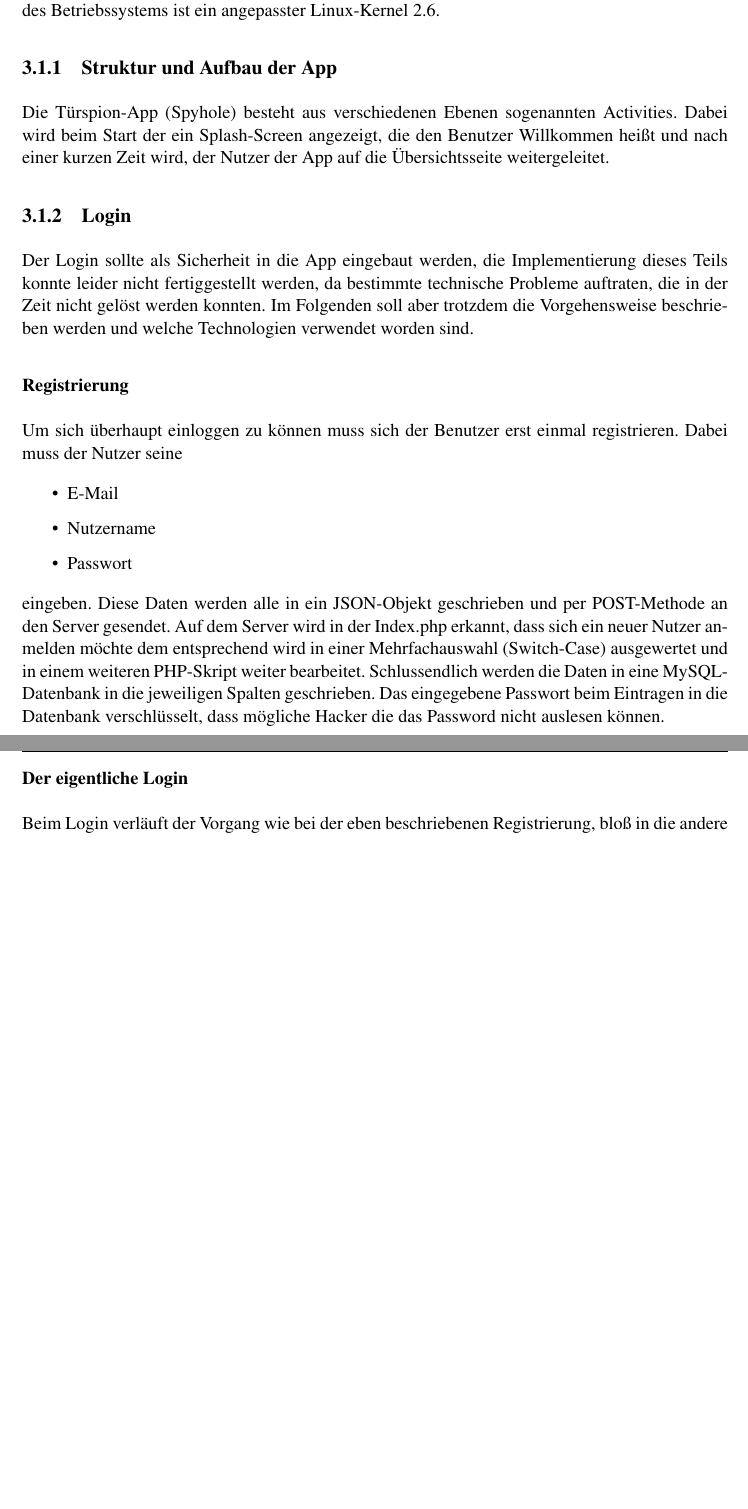
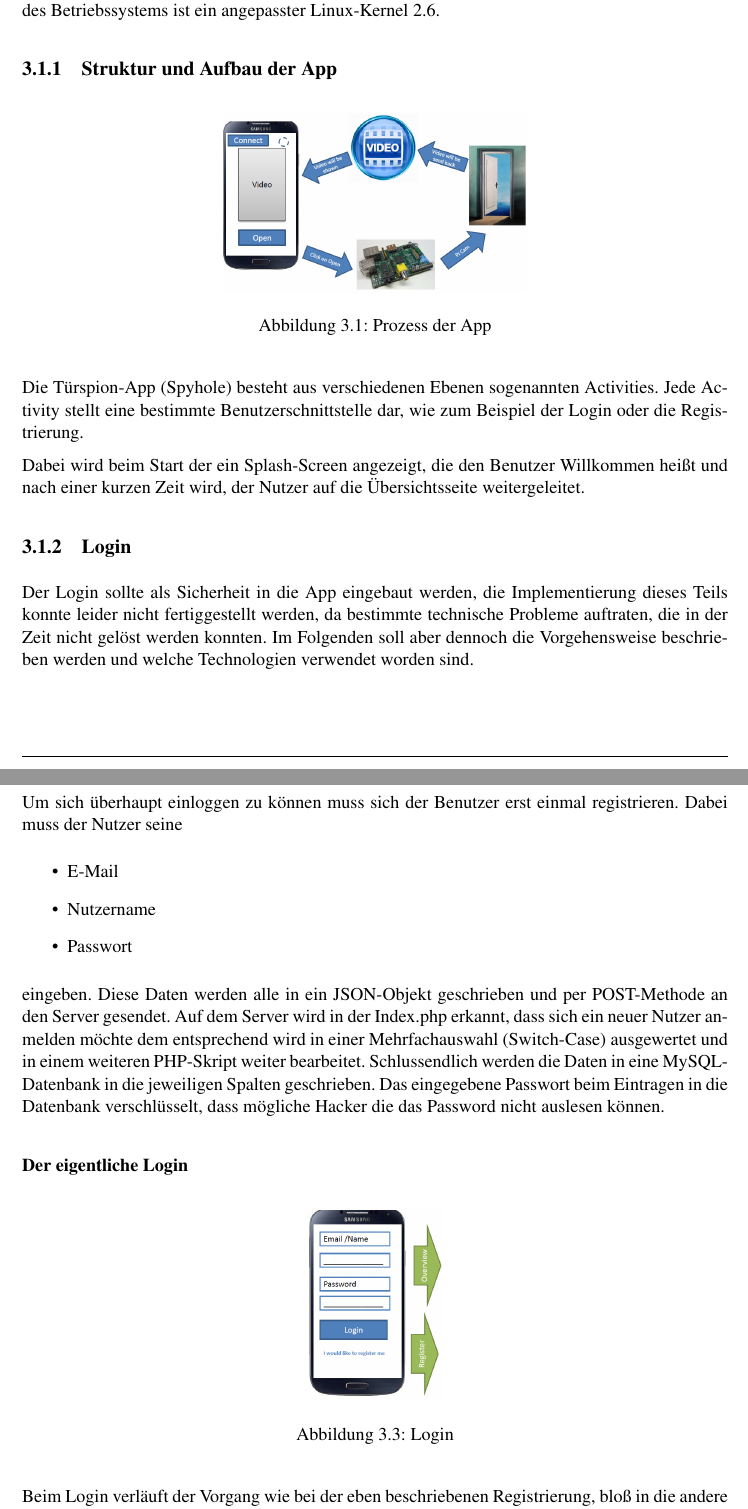
Before and after one commit to JawharMbarek/Bericht, a LaTeX thesis (main.tex, which reads kapitel3/ch3.tex): two parts of pages 10 and 11 of 21 before the commit and two parts of pages 10 and 11 of 22 after it, joined at a grey line, cut so that both start at the same text, the shorter picture padded with empty space. Compiled offline with pdfLaTeX.

Commit message:
kapitel 3 on going

```diff
--- a/kapitel3/ch3.tex
+++ b/kapitel3/ch3.tex
@@ -9,7 +9,20 @@
 \section{Android}
 Das Betriebssystem ist komplett in der Sprache Java programmiert worden. Dabei handelt es sich um ein Open Source Betriebssystem, welches von der Firma Google entwickelt worden ist. Kern des Betriebssystems ist ein angepasster Linux-Kernel 2.6.
 \subsection{Struktur und Aufbau der App}
-Die Türspion-App (Spyhole) besteht aus verschiedenen Ebenen sogenannten Activities. Dabei wird beim Start der ein Splash-Screen angezeigt, die den Benutzer Willkommen heißt und nach einer kurzen Zeit wird, der Nutzer der App auf die Übersichtsseite weitergeleitet.
+
+\begin{figure}[h]
+  \begin{center}
+    \includegraphics[scale=0.3]{process.png}
+  		  \caption{Prozess der App}
+     \label{fig.Prozess}
+  \end{center}
+\end{figure}
+
+Die Türspion-App (Spyhole) besteht aus verschiedenen Ebenen sogenannten Activities. Jede Activity stellt eine bestimmte Benutzerschnittstelle dar, wie zum Beispiel der Login oder die Registrierung.
+
+Dabei wird beim Start der ein Splash-Screen angezeigt, die den Benutzer Willkommen heißt und nach einer kurzen Zeit wird, der Nutzer auf die Übersichtsseite weitergeleitet.
+
+%%%%%%%%%%%%%%%%%%%%%%%%%%%%%%%%%%%%%%%%%%%%%%%%%%%%%%%%%%%%%%%%%%
 \subsection{Login}
-Der Login sollte als Sicherheit in die App eingebaut werden, die Implementierung dieses Teils konnte leider nicht fertiggestellt werden, da bestimmte technische Probleme auftraten, die in der Zeit nicht gelöst werden konnten. Im Folgenden soll aber trotzdem die Vorgehensweise beschrieben werden und welche Technologien verwendet worden sind.
+Der Login sollte als Sicherheit in die App eingebaut werden, die Implementierung dieses Teils konnte leider nicht fertiggestellt werden, da bestimmte technische Probleme auftraten, die in der Zeit nicht gelöst werden konnten. Im Folgenden soll aber dennoch die Vorgehensweise beschrieben werden und welche Technologien verwendet worden sind.
 \subsubsection{Registrierung}
@@ -16,3 +33,6 @@ Der Login sollte als Sicherheit in die App eingebaut werden, die Implementierung
+     \label{fig.Prozess}
+  \end{center}
+\end{figure}
 Um sich überhaupt einloggen zu können muss sich der Benutzer erst einmal registrieren. Dabei muss der Nutzer seine
 \begin{itemize}
 	\item{E-Mail}
@@ -21,3 +41,10 @@ Um sich überhaupt einloggen zu können muss sich der Benutzer erst einmal regis
 \end{itemize}
 eingeben. Diese Daten werden alle in ein JSON-Objekt geschrieben und per POST-Methode an den Server gesendet. Auf dem Server wird in der Index.php erkannt, dass sich ein neuer Nutzer anmelden möchte dem entsprechend wird in einer Mehrfachauswahl (Switch-Case) ausgewertet und in einem weiteren PHP-Skript weiter bearbeitet. Schlussendlich werden die Daten in eine MySQL-Datenbank in die jeweiligen Spalten geschrieben. Das eingegebene Passwort beim Eintragen in die Datenbank verschlüsselt, dass mögliche Hacker die das Password nicht auslesen können.
 \subsubsection{Der eigentliche Login}
+\begin{figure}[h]
+  \begin{center}
+    \includegraphics[scale=0.3]{login.png}
+  		  \caption{Login}
+     \label{fig.Prozess}
+  \end{center}
+\end{figure}
```
Also changed, not shown: kapitel3/pictures/controlcenter.PNG (added), kapitel3/pictures/database.PNG (added), kapitel3/pictures/login.PNG (added), kapitel3/pictures/overview.PNG (added), kapitel3/pictures/process.PNG (added), kapitel3/pictures/register.PNG (added), kapitel3/pictures/splash.PNG (added), main.pdf, kapitel3/ch3.tex (19 more changed lines), 7 other files.
